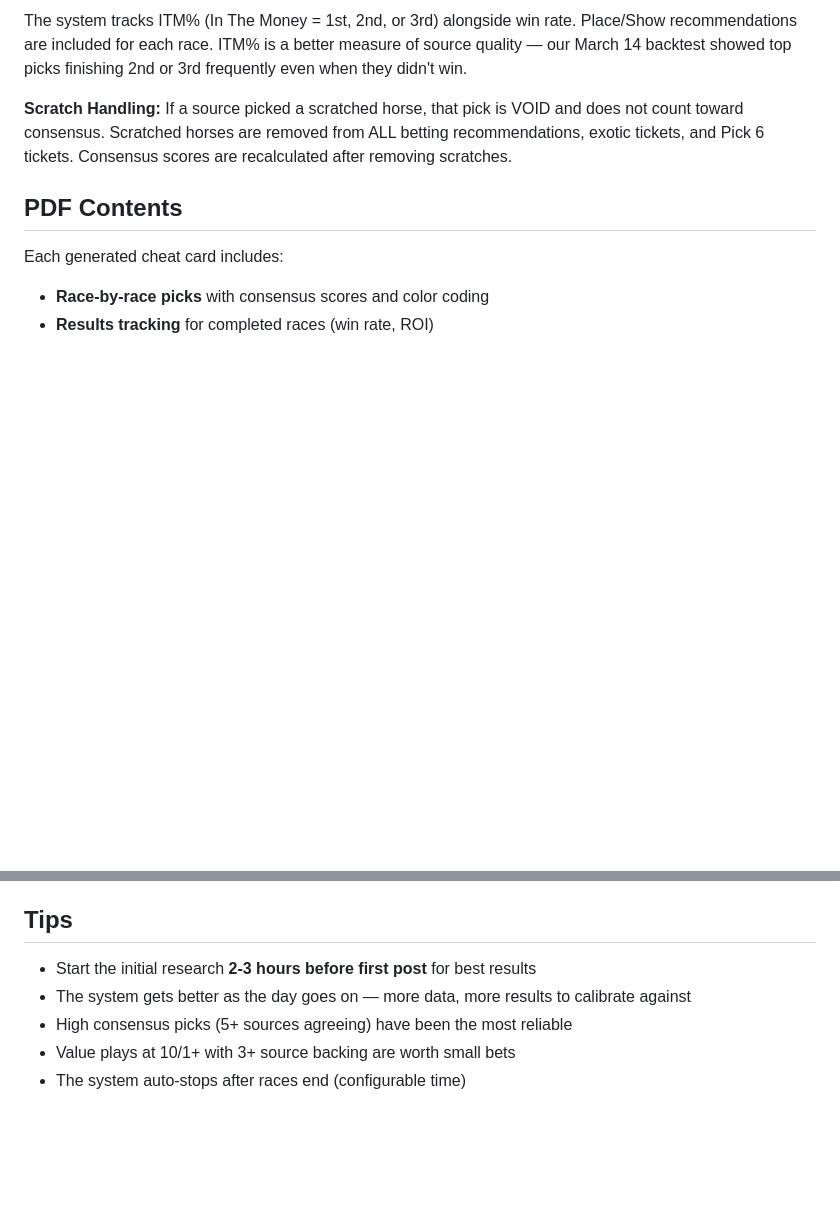
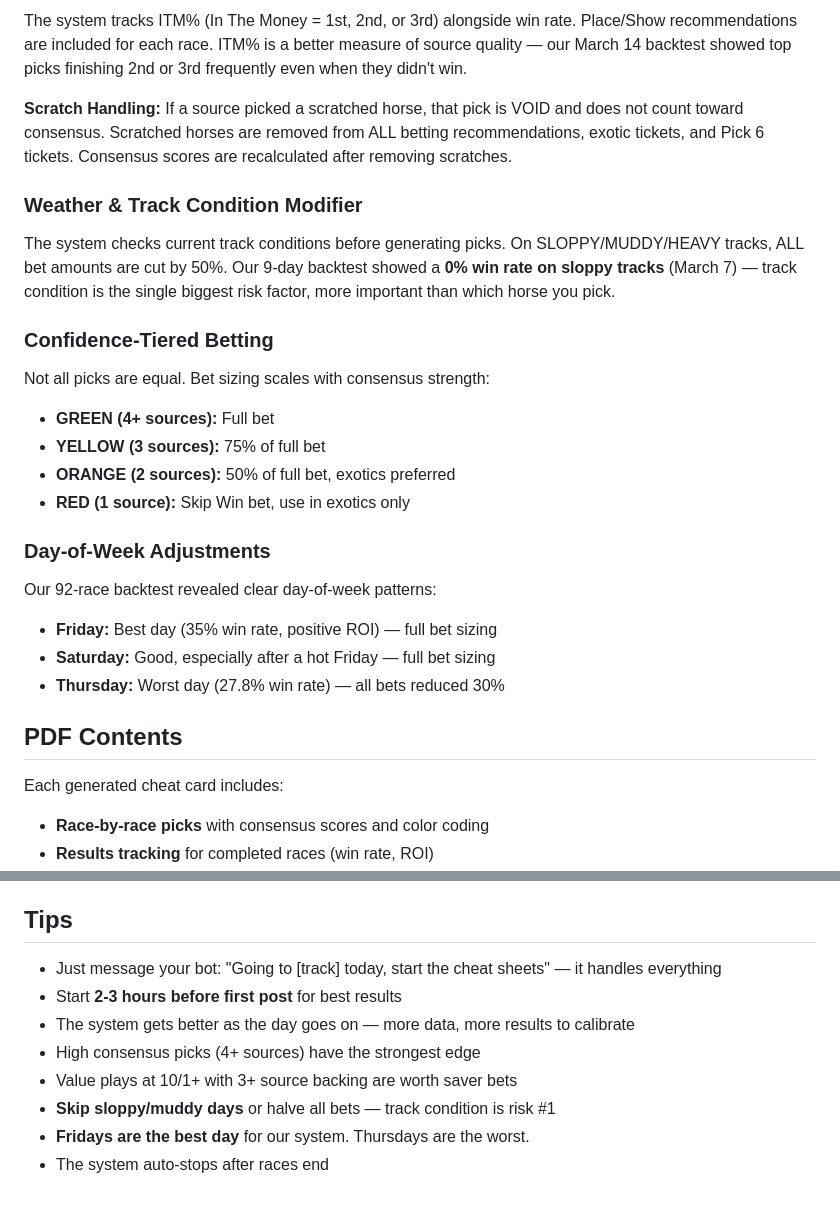
Before and after one commit to austinkc91/race-day-cheat-card, a Markdown page: README.md, 2 parts joined by grey strips. Rendered like a GitHub page; blank space fills up the shorter version.

```diff
--- a/README.md
+++ b/README.md
@@ -124,6 +109,22 @@ The system tracks ITM% (In The Money = 1st, 2nd, or 3rd) alongside win rate. Pla
 
 **Scratch Handling:** If a source picked a scratched horse, that pick is VOID and does not count toward consensus. Scratched horses are removed from ALL betting recommendations, exotic tickets, and Pick 6 tickets. Consensus scores are recalculated after removing scratches.
 
+### Weather & Track Condition Modifier
+The system checks current track conditions before generating picks. On SLOPPY/MUDDY/HEAVY tracks, ALL bet amounts are cut by 50%. Our 9-day backtest showed a **0% win rate on sloppy tracks** (March 7) — track condition is the single biggest risk factor, more important than which horse you pick.
+
+### Confidence-Tiered Betting
+Not all picks are equal. Bet sizing scales with consensus strength:
+- **GREEN (4+ sources):** Full bet
+- **YELLOW (3 sources):** 75% of full bet
+- **ORANGE (2 sources):** 50% of full bet, exotics preferred
+- **RED (1 source):** Skip Win bet, use in exotics only
+
+### Day-of-Week Adjustments
+Our 92-race backtest revealed clear day-of-week patterns:
+- **Friday:** Best day (35% win rate, positive ROI) — full bet sizing
+- **Saturday:** Good, especially after a hot Friday — full bet sizing
+- **Thursday:** Worst day (27.8% win rate) — all bets reduced 30%
+
 ## PDF Contents
 
 Each generated cheat card includes:
@@ -151,8 +152,11 @@ Edit the prompts to change:
 
 ## Tips
 
-- Start the initial research **2-3 hours before first post** for best results
-- The system gets better as the day goes on — more data, more results to calibrate against
-- High consensus picks (5+ sources agreeing) have been the most reliable
-- Value plays at 10/1+ with 3+ source backing are worth small bets
-- The system auto-stops after races end (configurable time)
+- Just message your bot: "Going to [track] today, start the cheat sheets" — it handles everything
+- Start **2-3 hours before first post** for best results
+- The system gets better as the day goes on — more data, more results to calibrate
+- High consensus picks (4+ sources) have the strongest edge
+- Value plays at 10/1+ with 3+ source backing are worth saver bets
+- **Skip sloppy/muddy days** or halve all bets — track condition is risk #1
+- **Fridays are the best day** for our system. Thursdays are the worst.
+- The system auto-stops after races end
```
Also changed, not shown: other parts of README.md (+29 -44 lines), prompts/initial-research.md (+32 -2 lines), prompts/live-update.md (+14 -1 lines).
